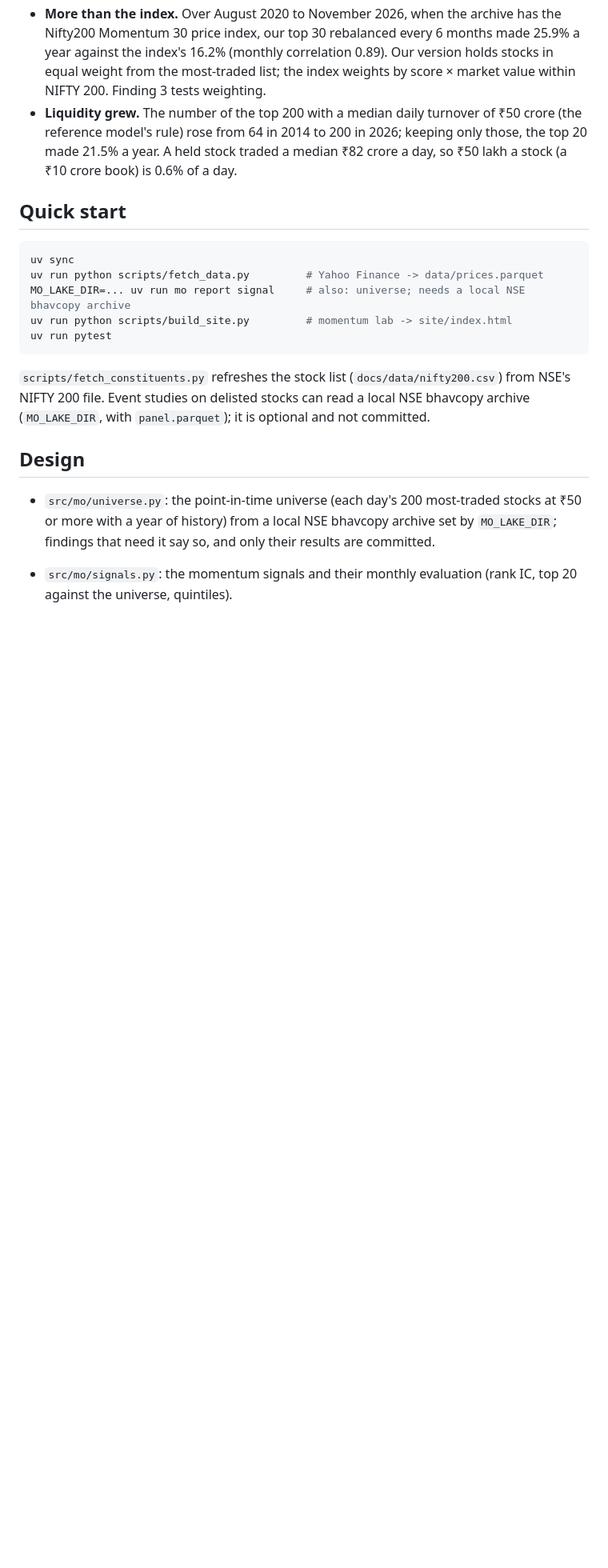
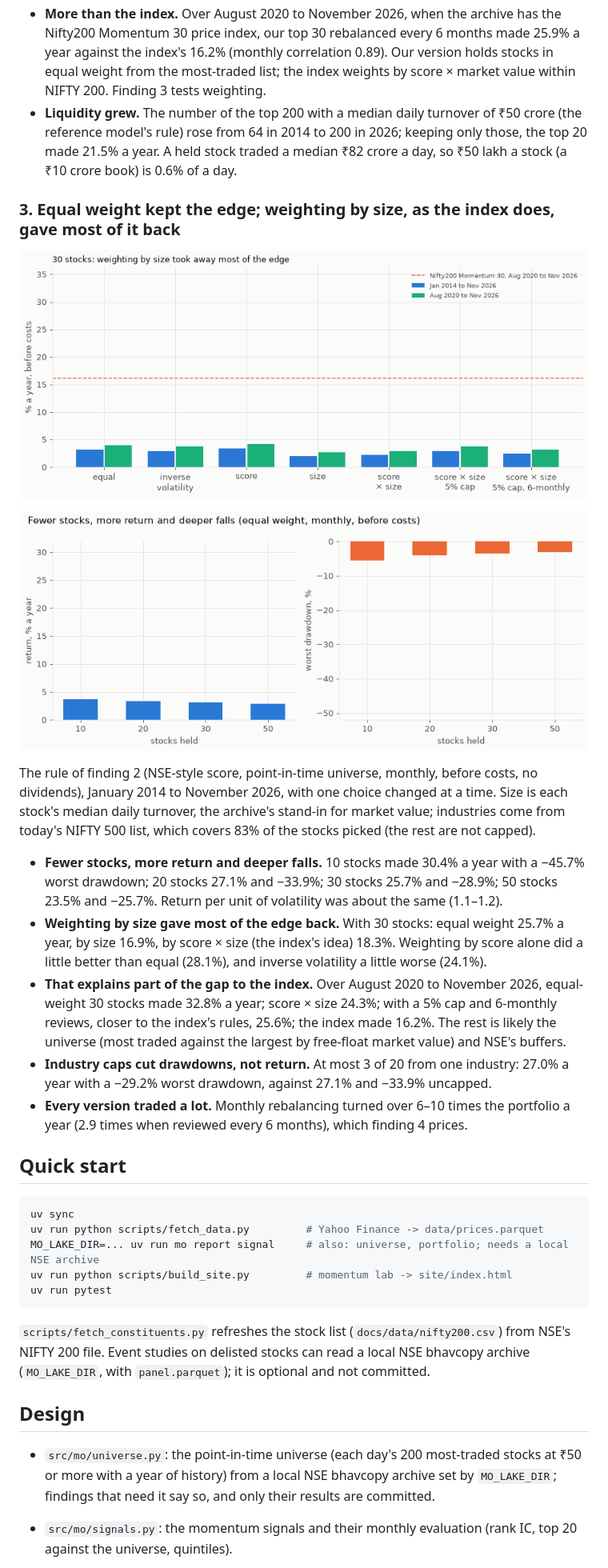
Before and after one commit to Dhirajdas18/momentum-after-costs, a Markdown page: README.md, the part around one of its changes. Shown at 80% size. Drawn GitHub-style; pictures changed too: docs/img/portfolio_size.gif (added), docs/img/portfolio_weights.gif (added); blank space fills up the shorter version.

Commit message:
feat: compare portfolio sizes, weightings and industry caps, and how much weighting explains the gap to the Momentum 30 index

````diff
--- a/README.md
+++ b/README.md
@@ -78,13 +78,38 @@ too), January 2014 to November 2026: the point-in-time universe of finding 1, or
 - **Liquidity grew.** The number of the top 200 with a median daily turnover of ₹50 crore (the reference model's
   rule) rose from 64 in 2014 to 200 in 2026; keeping only those, the top 20 made 21.5% a year. A held
   stock traded a median ₹82 crore a day, so ₹50 lakh a stock (a ₹10 crore book) is 0.6% of a day.
+### 3. Equal weight kept the edge; weighting by size, as the index does, gave most of it back
+
+<a href="docs/img/portfolio_weights.png"><picture><source media="(prefers-reduced-motion: reduce)" srcset="docs/img/portfolio_weights.png"><img src="docs/img/portfolio_weights.gif" alt="Return for seven weightings of 30 stocks over 2014-2026 and 2020-2026, against the Nifty200 Momentum 30 index" width="720"></picture></a>
+
+<a href="docs/img/portfolio_size.png"><picture><source media="(prefers-reduced-motion: reduce)" srcset="docs/img/portfolio_size.png"><img src="docs/img/portfolio_size.gif" alt="Return and worst drawdown for 10, 20, 30 and 50 stocks in equal weight" width="720"></picture></a>
+
+The rule of finding 2 (NSE-style score, point-in-time universe, monthly, before costs, no dividends),
+January 2014 to November 2026, with one choice changed at a time. Size is each stock's median daily
+turnover, the archive's stand-in for market value; industries come from today's NIFTY 500 list, which
+covers 83% of the stocks picked (the rest are not capped).
+
+- **Fewer stocks, more return and deeper falls.** 10 stocks made 30.4% a year with a −45.7% worst
+  drawdown; 20 stocks 27.1% and −33.9%; 30 stocks 25.7% and −28.9%; 50 stocks 23.5% and −25.7%.
+  Return per unit of volatility was about the same (1.1–1.2).
+- **Weighting by size gave most of the edge back.** With 30 stocks: equal weight 25.7% a year, by size
+  16.9%, by score × size (the index's idea) 18.3%. Weighting by score alone did a little better than
+  equal (28.1%), and inverse volatility a little worse (24.1%).
+- **That explains part of the gap to the index.** Over August 2020 to November 2026, equal-weight 30
+  stocks made 32.8% a year; score × size 24.3%; with a 5% cap and 6-monthly reviews, closer to the
+  index's rules, 25.6%; the index made 16.2%. The rest is likely the universe (most traded against the
+  largest by free-float market value) and NSE's buffers.
+- **Industry caps cut drawdowns, not return.** At most 3 of 20 from one industry: 27.0% a year with a
+  −29.2% worst drawdown, against 27.1% and −33.9% uncapped.
+- **Every version traded a lot.** Monthly rebalancing turned over 6–10 times the portfolio a year
+  (2.9 times when reviewed every 6 months), which finding 4 prices.
 
 ## Quick start
 
 ```bash
 uv sync
 uv run python scripts/fetch_data.py         # Yahoo Finance -> data/prices.parquet
-MO_LAKE_DIR=... uv run mo report signal     # also: universe; needs a local NSE bhavcopy archive
+MO_LAKE_DIR=... uv run mo report signal     # also: universe, portfolio; needs a local NSE archive
 uv run python scripts/build_site.py         # momentum lab -> site/index.html
 uv run pytest
 ```
````
Also changed, not shown: other parts of README.md (+1 -1 lines), docs/img/portfolio_size.png (added), docs/img/portfolio_weights.png (added), 7 other files.
